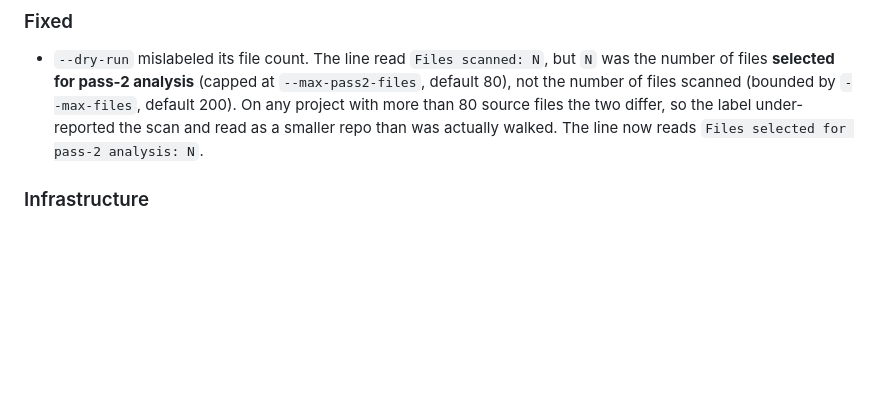
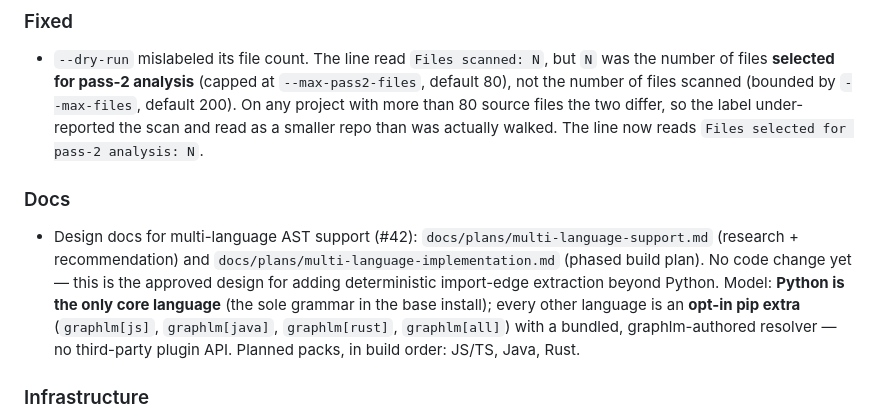
Before and after one commit to ggrace519/graphLM, a Markdown page: CHANGELOG.md, the part around the change. GitHub-like rendering; blank space fills up the shorter version.

```diff
--- a/CHANGELOG.md
+++ b/CHANGELOG.md
@@ -10,6 +10,10 @@ and this project adheres to Semantic Versioning.
 ### Fixed
 
 - `--dry-run` mislabeled its file count. The line read `Files scanned: N`, but `N` was the number of files **selected for pass-2 analysis** (capped at `--max-pass2-files`, default 80), not the number of files scanned (bounded by `--max-files`, default 200). On any project with more than 80 source files the two differ, so the label under-reported the scan and read as a smaller repo than was actually walked. The line now reads `Files selected for pass-2 analysis: N`.
+
+### Docs
+
+- Design docs for multi-language AST support (#42): `docs/plans/multi-language-support.md` (research + recommendation) and `docs/plans/multi-language-implementation.md` (phased build plan). No code change yet — this is the approved design for adding deterministic import-edge extraction beyond Python. Model: **Python is the only core language** (the sole grammar in the base install); every other language is an **opt-in pip extra** (`graphlm[js]`, `graphlm[java]`, `graphlm[rust]`, `graphlm[all]`) with a bundled, graphlm-authored resolver — no third-party plugin API. Planned packs, in build order: JS/TS, Java, Rust.
 
 ### Infrastructure
 
```
Also changed, not shown: docs/plans/multi-language-implementation.md (added, +399 -0 lines), docs/plans/multi-language-support.md (added, +338 -0 lines).
